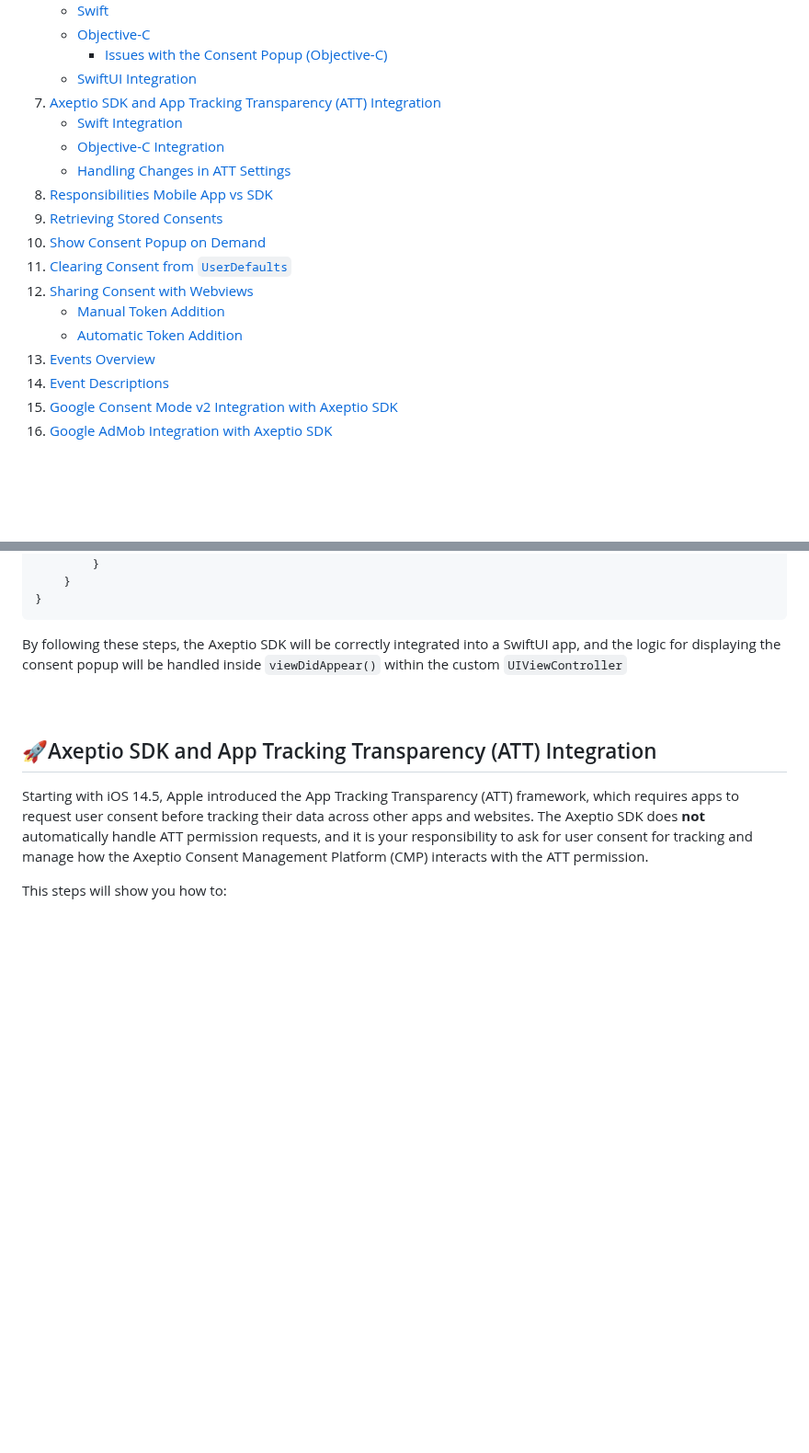
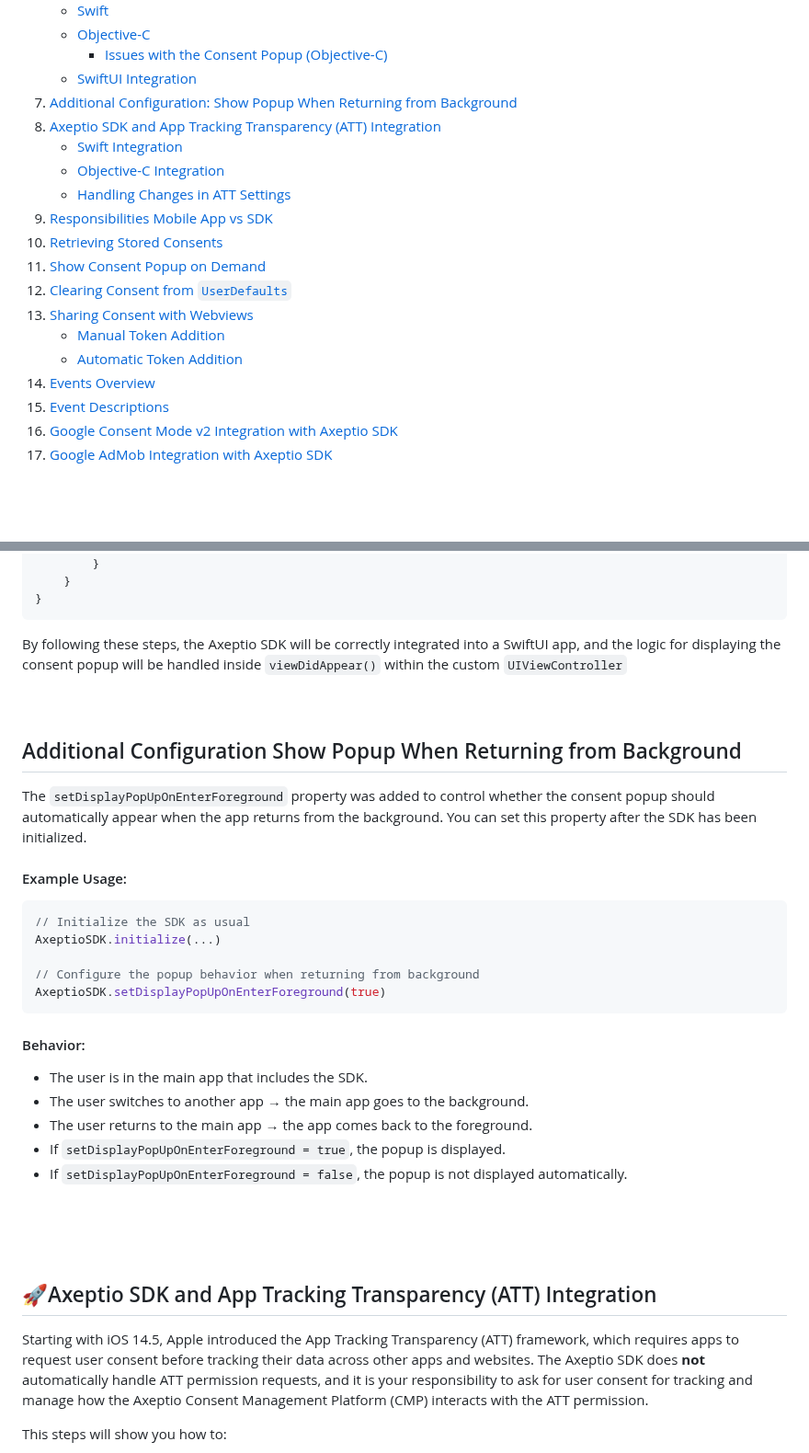
Before and after one commit to axeptio/sample-app-ios, a Markdown page: README.md, 2 parts joined by grey strips. Shown at 92% size. Drawn GitHub-style; blank space fills up the shorter version.

Commit message:
Update README.md
docs: update README with setDisplayPopUpOnEnterForeground usage

````diff
--- a/README.md
+++ b/README.md
@@ -25,21 +25,22 @@ Welcome to the **Axeptio iOS SDK Samples project!** This repository provides a c
    - [Objective-C](#objective-c)
      - [Issues with the Consent Popup (Objective-C)](#issues-with-the-consent-popup-objective-c)
    - [SwiftUI Integration](#swiftui-integration)
-7. [Axeptio SDK and App Tracking Transparency (ATT) Integration](#axeptio-sdk-and-app-tracking-transparency-att-integration)
+7. [Additional Configuration: Show Popup When Returning from Background](#additional-configuration-show-popup-when-returning-from-background)
+8. [Axeptio SDK and App Tracking Transparency (ATT) Integration](#axeptio-sdk-and-app-tracking-transparency-att-integration)
    - [Swift Integration](#swift-integration)
    - [Objective-C Integration](#objective-c-integration)
    - [Handling Changes in ATT Settings](#handling-changes-in-att-settings)
-8. [Responsibilities Mobile App vs SDK](#responsibilities-mobile-app-vs-sdk)
-9. [Retrieving Stored Consents](#retrieving-stored-consents)
-10. [Show Consent Popup on Demand](#show-consent-popup-on-demand)
-11. [Clearing Consent from `UserDefaults`](#clearing-consent-from-userdefaults)
-12. [Sharing Consent with Webviews](#sharing-consent-with-webviews)
+9. [Responsibilities Mobile App vs SDK](#responsibilities-mobile-app-vs-sdk)
+10. [Retrieving Stored Consents](#retrieving-stored-consents)
+11. [Show Consent Popup on Demand](#show-consent-popup-on-demand)
+12. [Clearing Consent from `UserDefaults`](#clearing-consent-from-userdefaults)
+13. [Sharing Consent with Webviews](#sharing-consent-with-webviews)
     - [Manual Token Addition](#manual-token-addition)
     - [Automatic Token Addition](#automatic-token-addition)
-13. [Events Overview](#events-overview)
-14. [Event Descriptions](#event-descriptions)
-15. [Google Consent Mode v2 Integration with Axeptio SDK](#google-consent-mode-v2-integration-with-axeptio-sdk)
-16. [Google AdMob Integration with Axeptio SDK](#google-admob-integration-with-axeptio-sdk)
+14. [Events Overview](#events-overview)
+15. [Event Descriptions](#event-descriptions)
+16. [Google Consent Mode v2 Integration with Axeptio SDK](#google-consent-mode-v2-integration-with-axeptio-sdk)
+17. [Google AdMob Integration with Axeptio SDK](#google-admob-integration-with-axeptio-sdk)
 
 <br><br>
 
@@ -346,6 +347,29 @@ struct YourSwiftUIApp: App {
 }
 ```
 By following these steps, the Axeptio SDK will be correctly integrated into a SwiftUI app, and the logic for displaying the consent popup will be handled inside `viewDidAppear()` within the custom `UIViewController`
+<br><br><br>
+
+## Additional Configuration Show Popup When Returning from Background
+The `setDisplayPopUpOnEnterForeground` property was added to control whether the consent popup should automatically appear when the app returns from the background.
+You can set this property after the SDK has been initialized.
+
+#### Example Usage:
+```swift
+// Initialize the SDK as usual
+AxeptioSDK.initialize(...)
+
+// Configure the popup behavior when returning from background
+AxeptioSDK.setDisplayPopUpOnEnterForeground(true)
+```
+#### Behavior:
+- The user is in the main app that includes the SDK.
+- The user switches to another app → the main app goes to the background.
+- The user returns to the main app → the app comes back to the foreground.
+- If `setDisplayPopUpOnEnterForeground = true`, the popup is displayed.
+- If `setDisplayPopUpOnEnterForeground = false`, the popup is not displayed automatically.
+
+
+
 <br><br><br>
 ## 🚀Axeptio SDK and App Tracking Transparency (ATT) Integration
 
````
